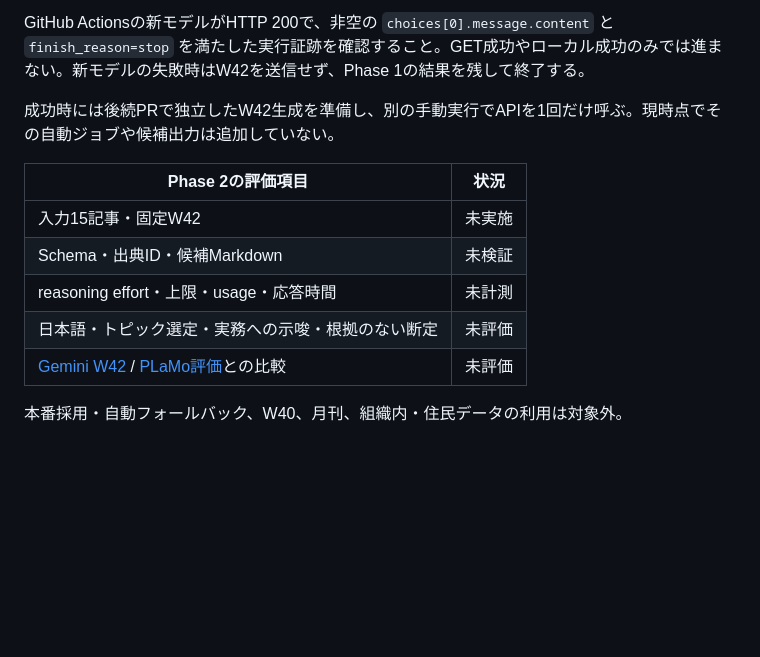
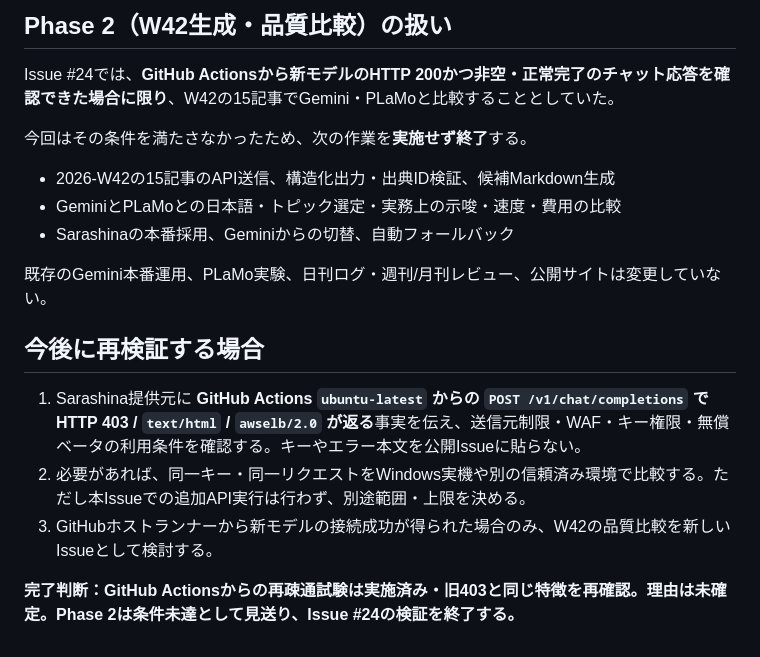
Before and after one commit to YanTKYS/news-watch, a Markdown page: experiments/sarashina-20261029/evaluation.md, the part around one of its changes. Drawn GitHub-style; blank space fills up the shorter version.

Commit message:
docs: record Sarashina 3.2 API 403 recurrence and close out PoC (#24)

```diff
--- a/experiments/sarashina-20261029/evaluation.md
+++ b/experiments/sarashina-20261029/evaluation.md
@@ -31,14 +50,20 @@
 
-GitHub Actionsの新モデルがHTTP 200で、非空の `choices[0].message.content` と `finish_reason=stop` を満たした実行証跡を確認すること。GET成功やローカル成功のみでは進まない。新モデルの失敗時はW42を送信せず、Phase 1の結果を残して終了する。
+## Phase 2（W42生成・品質比較）の扱い
 
-成功時には後続PRで独立したW42生成を準備し、別の手動実行でAPIを1回だけ呼ぶ。現時点でその自動ジョブや候補出力は追加していない。
+Issue #24では、**GitHub Actionsから新モデルのHTTP 200かつ非空・正常完了のチャット応答を確認できた場合に限り**、W42の15記事でGemini・PLaMoと比較することとしていた。
 
-| Phase 2の評価項目 | 状況 |
-| --- | --- |
-| 入力15記事・固定W42 | 未実施 |
-| Schema・出典ID・候補Markdown | 未検証 |
-| reasoning effort・上限・usage・応答時間 | 未計測 |
-| 日本語・トピック選定・実務への示唆・根拠のない断定 | 未評価 |
-| [Gemini W42](../../reviews/weekly/2026-W42.md) / [PLaMo評価](../plamo-w42/evaluation.md)との比較 | 未評価 |
+今回はその条件を満たさなかったため、次の作業を**実施せず終了**する。
 
-本番採用・自動フォールバック、W40、月刊、組織内・住民データの利用は対象外。
+- 2026-W42の15記事のAPI送信、構造化出力・出典ID検証、候補Markdown生成
+- GeminiとPLaMoとの日本語・トピック選定・実務上の示唆・速度・費用の比較
+- Sarashinaの本番採用、Geminiからの切替、自動フォールバック
+
+既存のGemini本番運用、PLaMo実験、日刊ログ・週刊/月刊レビュー、公開サイトは変更していない。
+
+## 今後に再検証する場合
+
+1. Sarashina提供元に **GitHub Actions `ubuntu-latest` からの `POST /v1/chat/completions` でHTTP 403 / `text/html` / `awselb/2.0` が返る**事実を伝え、送信元制限・WAF・キー権限・無償ベータの利用条件を確認する。キーやエラー本文を公開Issueに貼らない。
+2. 必要があれば、同一キー・同一リクエストをWindows実機や別の信頼済み環境で比較する。ただし本Issueでの追加API実行は行わず、別途範囲・上限を決める。
+3. GitHubホストランナーから新モデルの接続成功が得られた場合のみ、W42の品質比較を新しいIssueとして検討する。
+
+**完了判断：GitHub Actionsからの再疎通試験は実施済み・旧403と同じ特徴を再確認。理由は未確定。Phase 2は条件未達として見送り、Issue #24の検証を終了する。**
```
Also changed, not shown: other parts of experiments/sarashina-20261029/evaluation.md (+37 -18 lines).
